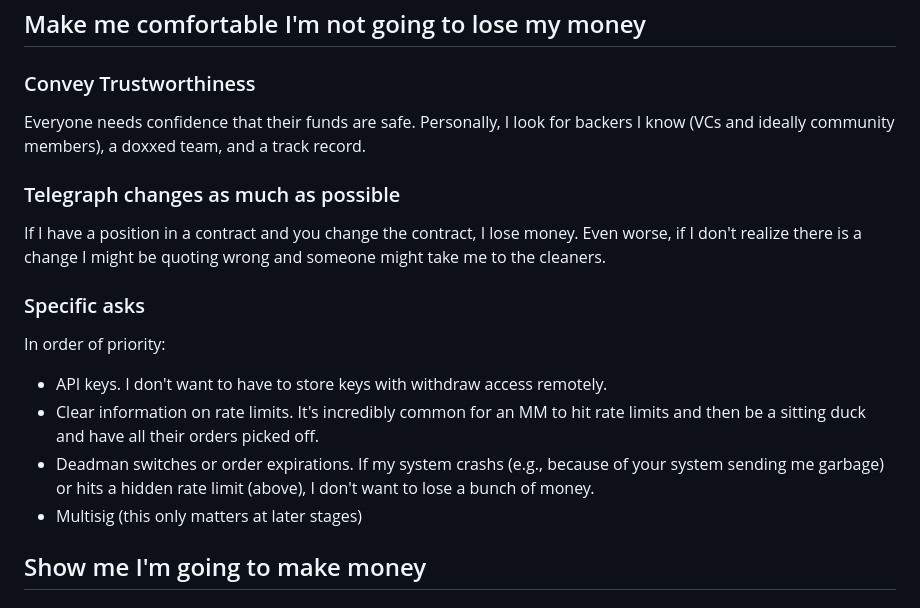
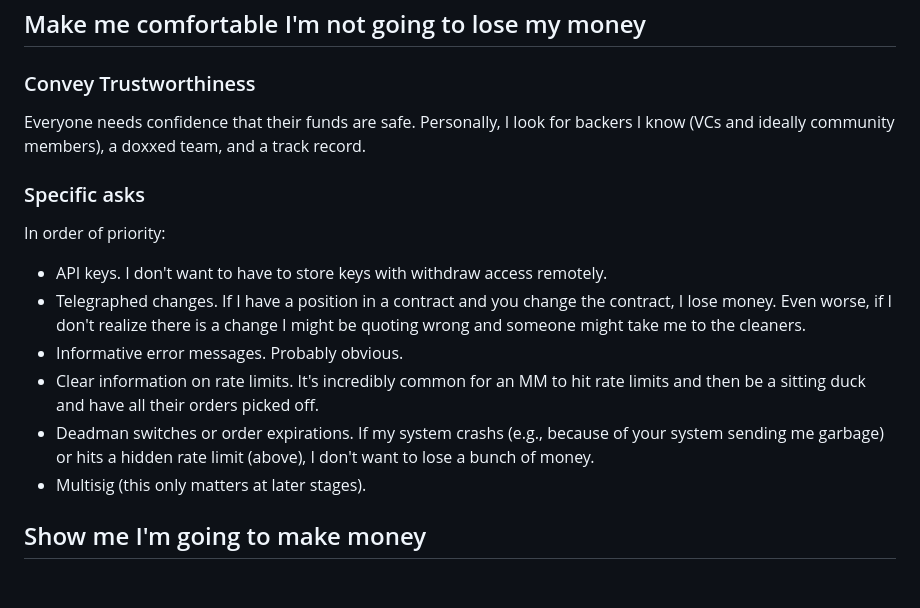
Before and after one commit to stalequant/stalequant.github.io, a Markdown page: mm_attraction.md, the part around the change. Rendered like a GitHub page.

```diff
--- a/mm_attraction.md
+++ b/mm_attraction.md
@@ -49,17 +49,15 @@ If you want me to provide reasonable price quotes, you need to provide an exact
 
 Everyone needs confidence that their funds are safe. Personally, I look for backers I know (VCs and ideally community members), a doxxed team, and a track record.
 
-### Telegraph changes as much as possible
-
-If I have a position in a contract and you change the contract, I lose money. Even worse, if I don't realize there is a change I might be quoting wrong and someone might take me to the cleaners.
-
 ### Specific asks
 
 In order of priority:
 - API keys. I don't want to have to store keys with withdraw access remotely.
+- Telegraphed changes. If I have a position in a contract and you change the contract, I lose money. Even worse, if I don't realize there is a change I might be quoting wrong and someone might take me to the cleaners.
+- Informative error messages. Probably obvious.
 - Clear information on rate limits. It's incredibly common for an MM to hit rate limits and then be a sitting duck and have all their orders picked off.
 - Deadman switches or order expirations. If my system crashs (e.g., because of your system sending me garbage) or hits a hidden rate limit (above), I don't want to lose a bunch of money.
-- Multisig (this only matters at later stages)
+- Multisig (this only matters at later stages).
 
 ## Show me I'm going to make money
 
```
